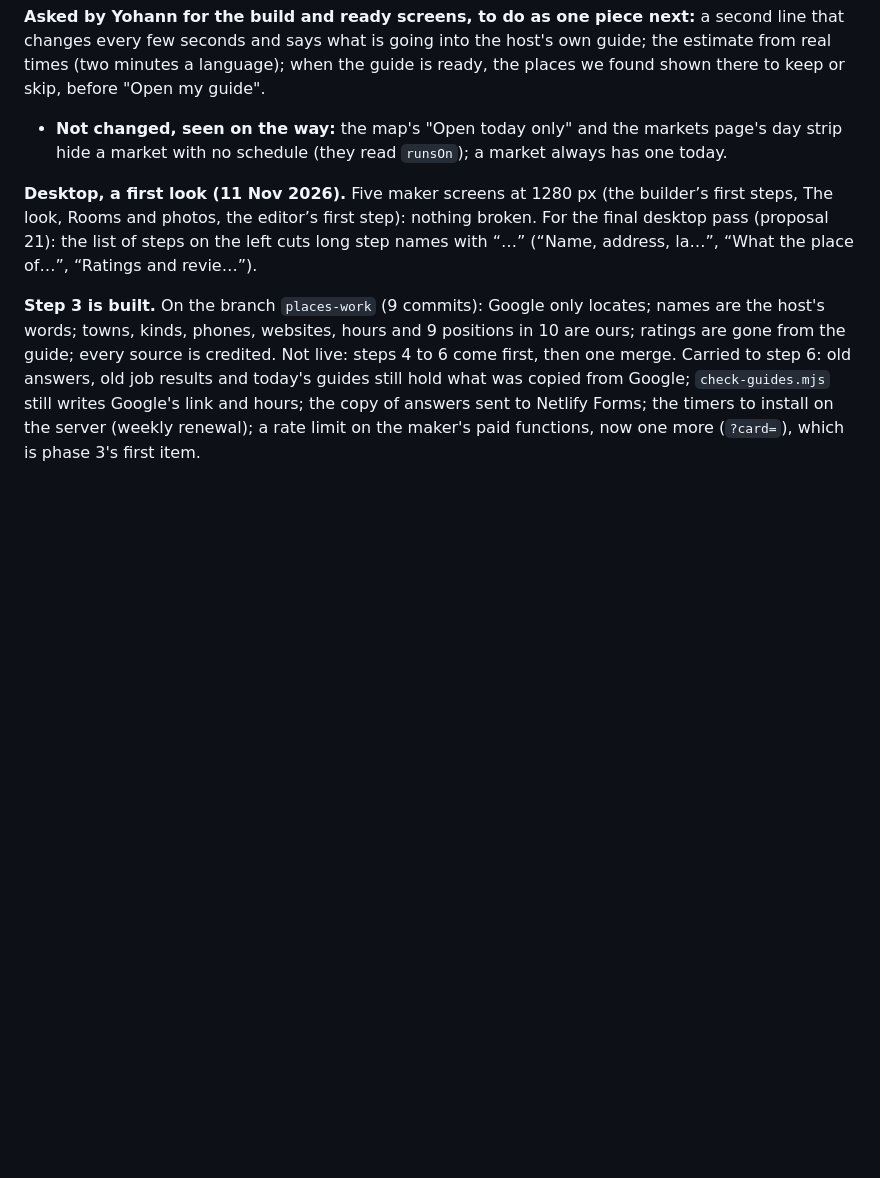
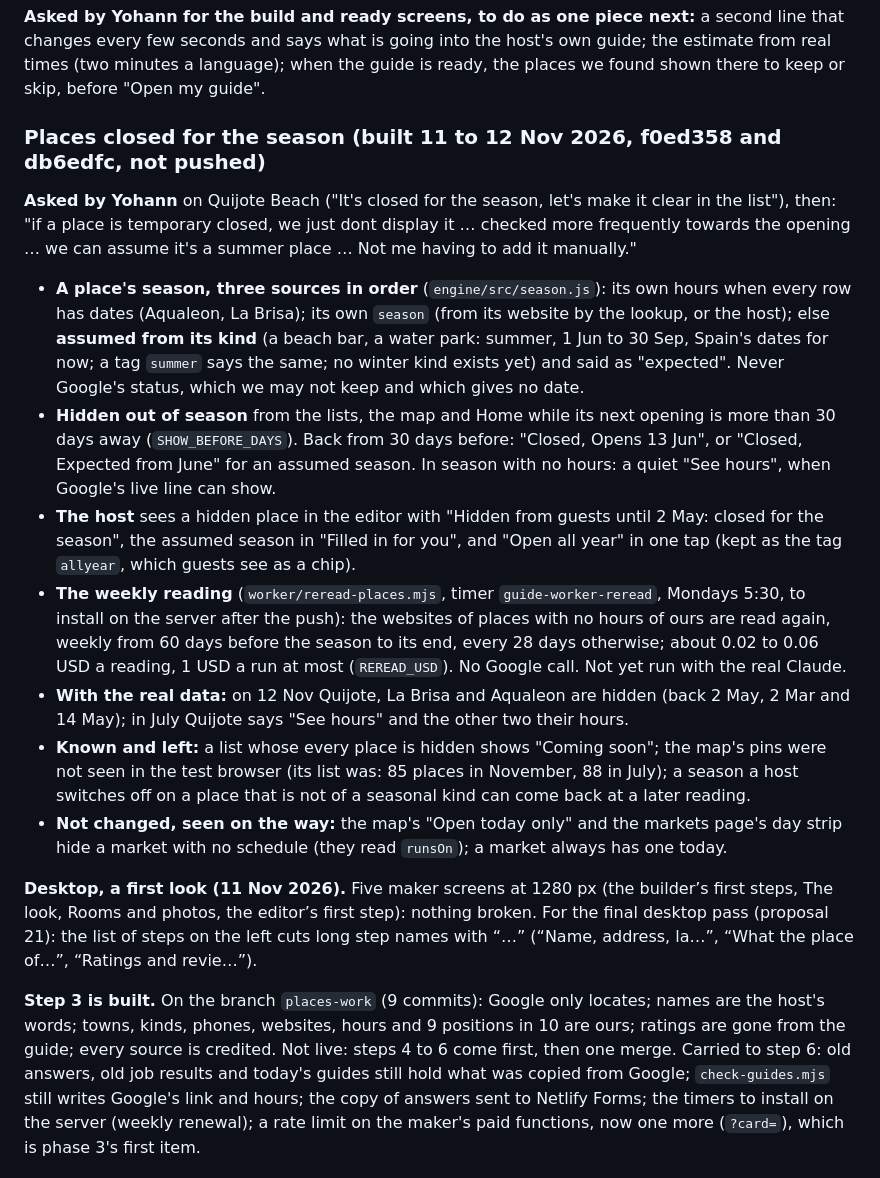
Before and after one commit to ybensadoun/guest-guides, a Markdown page: docs/plan-ca-la-kimberly-through-the-maker.md, the part around the change. Rendered like a GitHub page; blank space fills up the shorter version.

Commit message:
Plan: places closed for the season, as built
Co-Authored-By: Claude <noreply@anthropic.com>

```diff
--- a/docs/plan-ca-la-kimberly-through-the-maker.md
+++ b/docs/plan-ca-la-kimberly-through-the-maker.md
@@ -421,6 +421,15 @@ Left for the maker's side of 3d: researched cards in the deck no longer get a ph
 **Fixed during the test, in the maker (not live until pushed):** the badge reads "Suggested for you: please check"; "Build it again" shows only after a failed build, nothing under the bar while building; the houses menu closes on a click outside or Escape and shows the house's real name and state; the build's bar starts near empty when the research was done before.
 
 **Asked by Yohann for the build and ready screens, to do as one piece next:** a second line that changes every few seconds and says what is going into the host's own guide; the estimate from real times (two minutes a language); when the guide is ready, the places we found shown there to keep or skip, before "Open my guide".
+
+### Places closed for the season (built 11 to 12 Nov 2026, f0ed358 and db6edfc, not pushed)
+**Asked by Yohann** on Quijote Beach ("It's closed for the season, let's make it clear in the list"), then: "if a place is temporary closed, we just dont display it … checked more frequently towards the opening … we can assume it's a summer place … Not me having to add it manually."
+- **A place's season, three sources in order** (`engine/src/season.js`): its own hours when every row has dates (Aqualeon, La Brisa); its own `season` (from its website by the lookup, or the host); else **assumed from its kind** (a beach bar, a water park: summer, 1 Jun to 30 Sep, Spain's dates for now; a tag `summer` says the same; no winter kind exists yet) and said as "expected". Never Google's status, which we may not keep and which gives no date.
+- **Hidden out of season** from the lists, the map and Home while its next opening is more than 30 days away (`SHOW_BEFORE_DAYS`). Back from 30 days before: "Closed, Opens 13 Jun", or "Closed, Expected from June" for an assumed season. In season with no hours: a quiet "See hours", when Google's live line can show.
+- **The host** sees a hidden place in the editor with "Hidden from guests until 2 May: closed for the season", the assumed season in "Filled in for you", and "Open all year" in one tap (kept as the tag `allyear`, which guests see as a chip).
+- **The weekly reading** (`worker/reread-places.mjs`, timer `guide-worker-reread`, Mondays 5:30, to install on the server after the push): the websites of places with no hours of ours are read again, weekly from 60 days before the season to its end, every 28 days otherwise; about 0.02 to 0.06 USD a reading, 1 USD a run at most (`REREAD_USD`). No Google call. Not yet run with the real Claude.
+- **With the real data:** on 12 Nov Quijote, La Brisa and Aqualeon are hidden (back 2 May, 2 Mar and 14 May); in July Quijote says "See hours" and the other two their hours.
+- **Known and left:** a list whose every place is hidden shows "Coming soon"; the map's pins were not seen in the test browser (its list was: 85 places in November, 88 in July); a season a host switches off on a place that is not of a seasonal kind can come back at a later reading.
 - **Not changed, seen on the way:** the map's "Open today only" and the markets page's day strip hide a market with no schedule (they read `runsOn`); a market always has one today.
 
 **Desktop, a first look (11 Nov 2026).** Five maker screens at 1280 px (the builder’s first steps, The look, Rooms and photos, the editor’s first step): nothing broken. For the final desktop pass (proposal 21): the list of steps on the left cuts long step names with “…” (“Name, address, la…”, “What the place of…”, “Ratings and revie…”).
```
